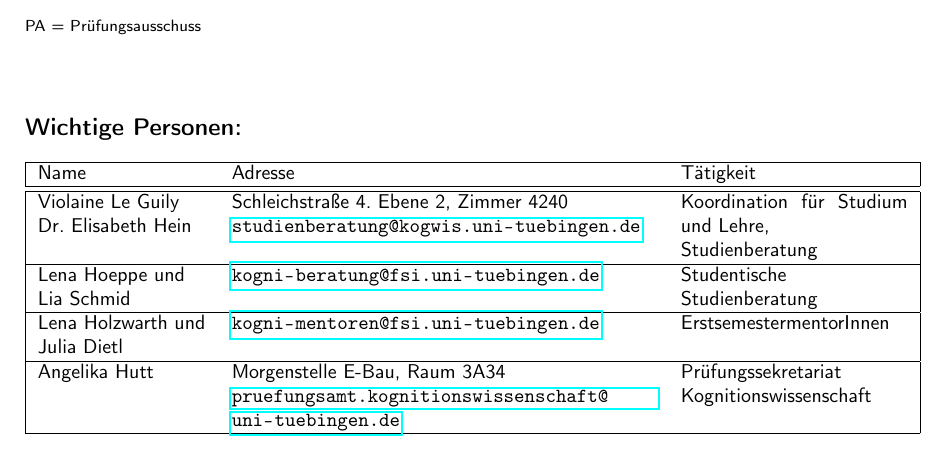
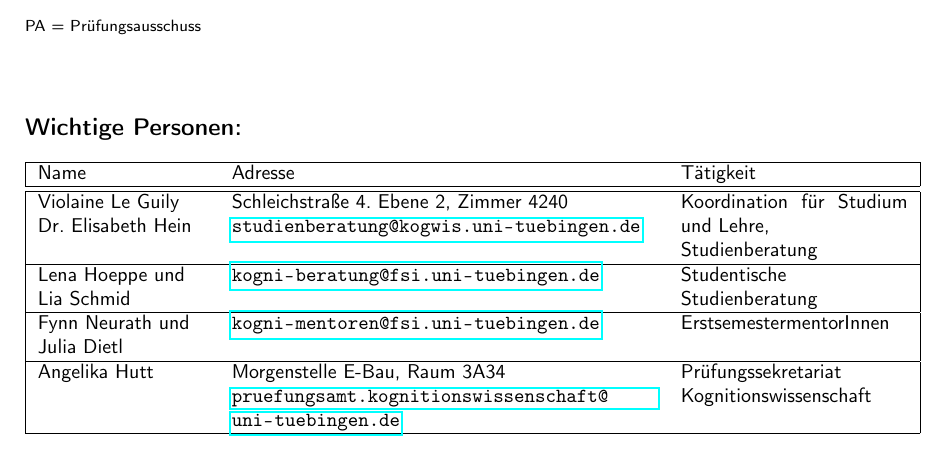
Before and after one commit to fsi-tue/anfiheft, a LaTeX document (anfiheft.tex, which reads config.tex): part of page 56 of 56, cut so that both start at the same text. Compiled offline with pdfLaTeX.

Commit message:
Update config (kogni_beratung/ kogni_mentoren)

```diff
--- a/config.tex
+++ b/config.tex
@@ -18,8 +18,8 @@
 \else
 	\newcommand{\studBeratung}{Lena Hoeppe und Lia Schmid}
 	\newcommand{\studBeratungTwolines}{Lena Hoeppe und \newline Lia Schmid}
-	\newcommand{\kognimentoren}{Lena Holzwarth und Julia Dietl}
-	\newcommand{\kognimentorenTwolines}{Lena Holzwarth und \newline Julia Dietl}
+	\newcommand{\kognimentoren}{Fynn Neurath und Julia Dietl}
+	\newcommand{\kognimentorenTwolines}{Fynn Neurath und \newline Julia Dietl}
 \fi
 
 % Shorthandles for QR-Codes
```
Also changed, not shown: config.tex (2 more changed lines).
